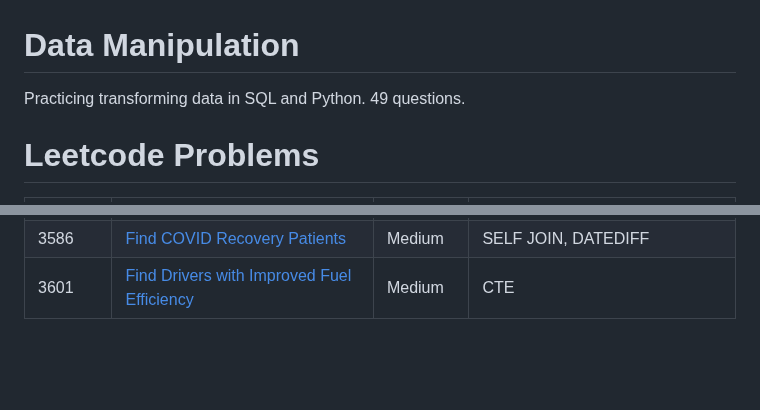
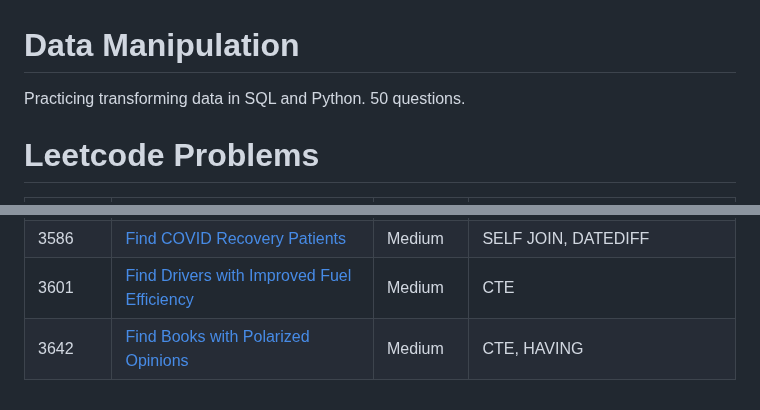
Before and after one commit to atamalu123/data_manipulation_practice, a Markdown page: readme.md, 2 parts joined by grey strips. Drawn GitHub-style; blank space fills up the shorter version.

```diff
--- a/readme.md
+++ b/readme.md
@@ -1,6 +1,6 @@
 # Data Manipulation
 
-Practicing transforming data in SQL and Python. 49 questions.
+Practicing transforming data in SQL and Python. 50 questions.
 
 # Leetcode Problems
 
@@ -55,3 +55,4 @@ Practicing transforming data in SQL and Python. 49 questions.
 | 3580 | [Find Consistently Improving Employees](https://github.com/atamalu123/data_manipulation_practice/blob/main/leetcode/3580-Find-Consistently-Improving-Employees.md) | Medium | LAG, DENSE_RANK, CTE |
 | 3586 | [Find COVID Recovery Patients](https://github.com/atamalu123/data_manipulation_practice/blob/main/leetcode/3586-Find-Covid-Recovery-Patients.md) | Medium | SELF JOIN, DATEDIFF |
 | 3601 | [Find Drivers with Improved Fuel Efficiency](https://github.com/atamalu123/data_manipulation_practice/blob/main/leetcode/3601-Find-Drivers-With-Improved-Fuel-Efficiency.md) | Medium | CTE |
+| 3642 | [Find Books with Polarized Opinions](https://github.com/atamalu123/data_manipulation_practice/blob/main/leetcode/3642-Find-Books-With-Polarized-Opinions.md) | Medium | CTE, HAVING |
```
